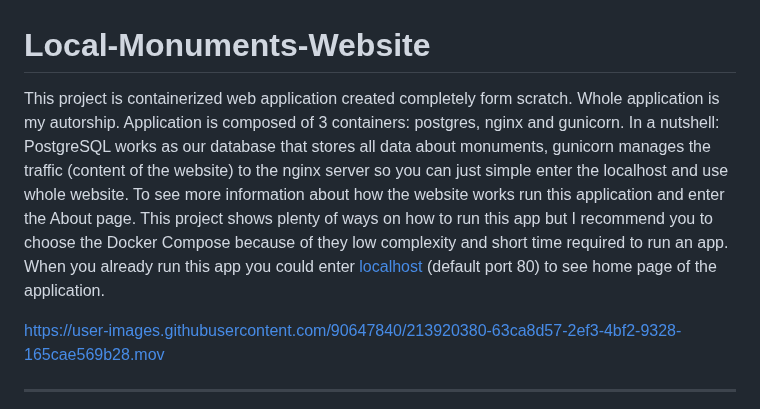
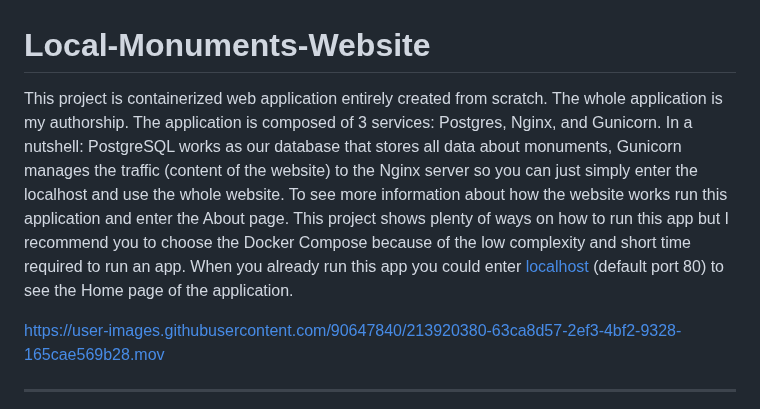
Before and after one commit to JakubSzuber/Local-Monuments-Website, a Markdown page: README.md, the part around the change. GitHub-like rendering.

```diff
--- a/README.md
+++ b/README.md
@@ -1,5 +1,5 @@
 # Local-Monuments-Website
-This project is containerized web application created completely form scratch. Whole application is my autorship. Application is composed of 3 containers: postgres, nginx and gunicorn. In a nutshell: PostgreSQL works as our database that stores all data about monuments, gunicorn manages the traffic (content of the website) to the nginx server so you can just simple enter the localhost and use whole website. To see more information about how the website works run this application and enter the About page. This project shows plenty of ways on how to run this app but I recommend you to choose the Docker Compose because of they low complexity and short time required to run an app. When you already run this app you could enter [localhost](http://localhost) (default port 80) to see home page of the application.
+This project is containerized web application entirely created from scratch. The whole application is my authorship. The application is composed of 3 services: Postgres, Nginx, and Gunicorn. In a nutshell: PostgreSQL works as our database that stores all data about monuments, Gunicorn manages the traffic (content of the website) to the Nginx server so you can just simply enter the localhost and use the whole website. To see more information about how the website works run this application and enter the About page. This project shows plenty of ways on how to run this app but I recommend you to choose the Docker Compose because of the low complexity and short time required to run an app. When you already run this app you could enter [localhost](http://localhost) (default port 80) to see the Home page of the application.
 
 https://user-images.githubusercontent.com/90647840/213920380-63ca8d57-2ef3-4bf2-9328-165cae569b28.mov
 
```
